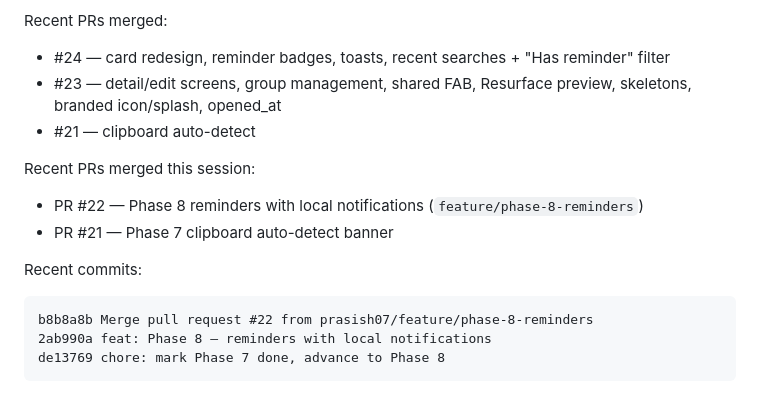
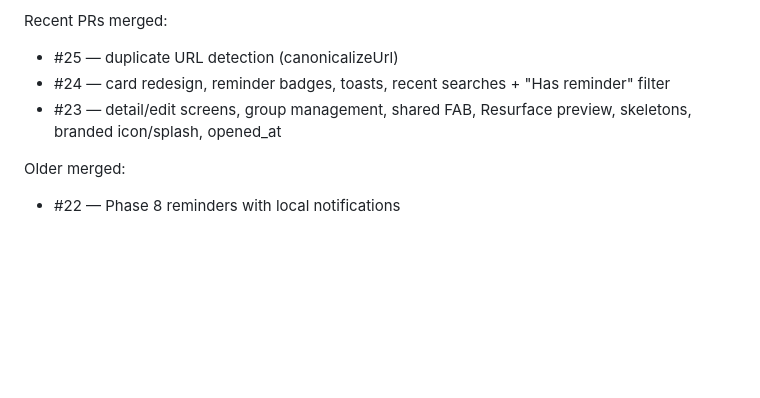
Before and after one commit to prasish07/linkpond, a Markdown page: progress.md, the part around one of its changes. Rendered like a GitHub page; blank space fills up the shorter version.

````diff
--- a/progress.md
+++ b/progress.md
@@ -183,16 +208,8 @@ follow-ups remain (see Pending todos).
 
 Recent PRs merged:
+- #25 — duplicate URL detection (canonicalizeUrl)
 - #24 — card redesign, reminder badges, toasts, recent searches + "Has reminder" filter
 - #23 — detail/edit screens, group management, shared FAB, Resurface preview, skeletons, branded icon/splash, opened_at
-- #21 — clipboard auto-detect
 
-Recent PRs merged this session:
-- PR #22 — Phase 8 reminders with local notifications (`feature/phase-8-reminders`)
-- PR #21 — Phase 7 clipboard auto-detect banner
-
-Recent commits:
-```
-b8b8a8b Merge pull request #22 from prasish07/feature/phase-8-reminders
-2ab990a feat: Phase 8 — reminders with local notifications
-de13769 chore: mark Phase 7 done, advance to Phase 8
-```
+Older merged:
+- #22 — Phase 8 reminders with local notifications
````
Also changed, not shown: other parts of progress.md (+31 -6 lines).
